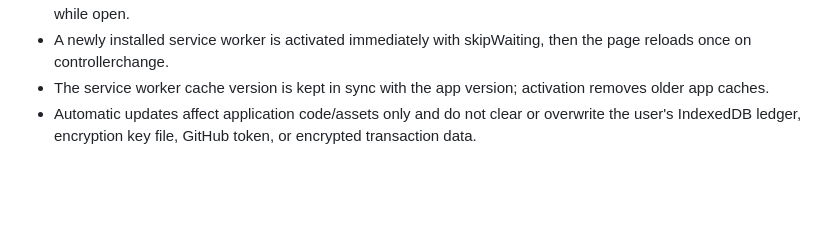
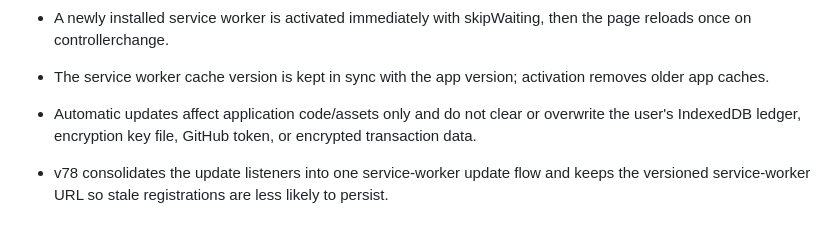
Before and after one commit to RDarshan226/card-ledger-pwa, a Markdown page: PROJECT_SOURCE_OF_TRUTH.md, the part around the change. Drawn GitHub-style; blank space fills up the shorter version.

Commit message:
v78: document consolidated update mechanism

```diff
--- a/PROJECT_SOURCE_OF_TRUTH.md
+++ b/PROJECT_SOURCE_OF_TRUTH.md
@@ -113,3 +113,5 @@ After every repo change, report:
 - A newly installed service worker is activated immediately with skipWaiting, then the page reloads once on controllerchange.
 - The service worker cache version is kept in sync with the app version; activation removes older app caches.
 - Automatic updates affect application code/assets only and do not clear or overwrite the user's IndexedDB ledger, encryption key file, GitHub token, or encrypted transaction data.
+
+- v78 consolidates the update listeners into one service-worker update flow and keeps the versioned service-worker URL so stale registrations are less likely to persist.
```
